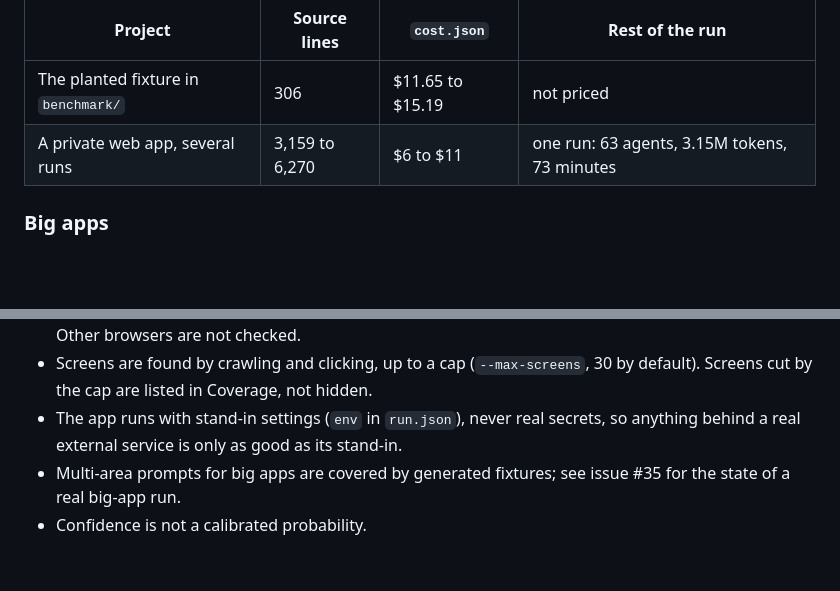
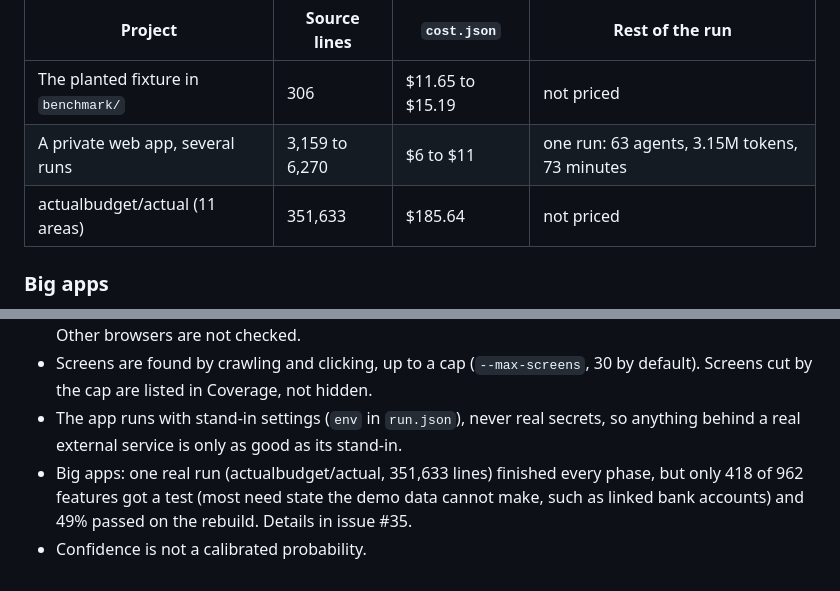
Before and after one commit to MehdiMamas/rebuild-review, a Markdown page: README.md, 2 parts joined by grey strips. Rendered like a GitHub page; blank space fills up the shorter version.

Commit message:
README: cost and limits from the first big-app run (#35)

```diff
--- a/README.md
+++ b/README.md
@@ -59,6 +59,7 @@ Measured so far:
 |---|---|---|---|
 | The planted fixture in `benchmark/` | 306 | $11.65 to $15.19 | not priced |
 | A private web app, several runs | 3,159 to 6,270 | $6 to $11 | one run: 63 agents, 3.15M tokens, 73 minutes |
+| actualbudget/actual (11 areas) | 351,633 | $185.64 | not priced |
 
 ### Big apps
 
@@ -88,5 +89,5 @@ The run ends with one page, `report/index.html`, with no scripts and its images
 - Compatibility is narrow: accessibility violations and horizontal overflow at 390 px, in Chromium. Other browsers are not checked.
 - Screens are found by crawling and clicking, up to a cap (`--max-screens`, 30 by default). Screens cut by the cap are listed in Coverage, not hidden.
 - The app runs with stand-in settings (`env` in `run.json`), never real secrets, so anything behind a real external service is only as good as its stand-in.
-- Multi-area prompts for big apps are covered by generated fixtures; see issue #35 for the state of a real big-app run.
+- Big apps: one real run (actualbudget/actual, 351,633 lines) finished every phase, but only 418 of 962 features got a test (most need state the demo data cannot make, such as linked bank accounts) and 49% passed on the rebuild. Details in issue #35.
 - Confidence is not a calibrated probability.
```
